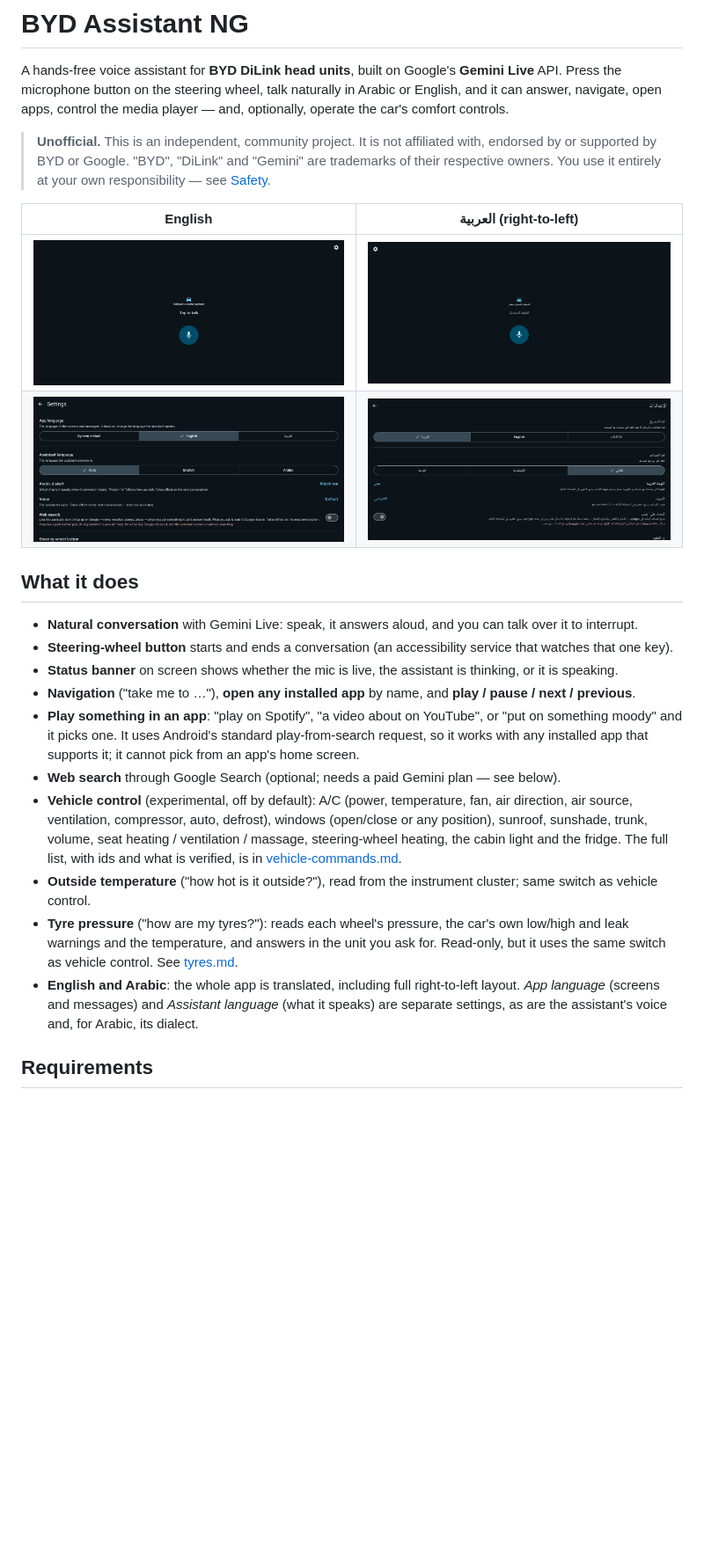
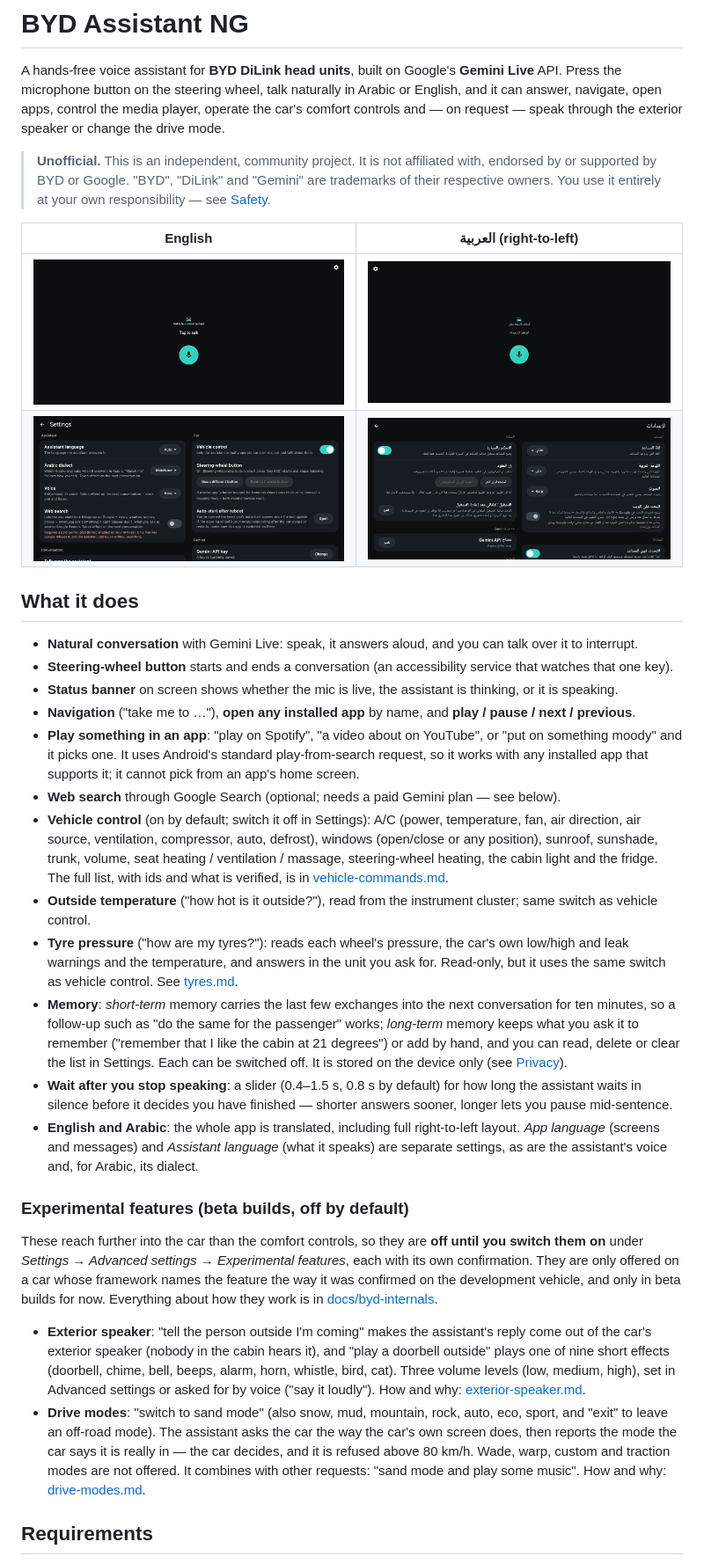
Before and after one commit to 3freet/BYD-Assistant-NG, a Markdown page: README.md, the part around one of its changes. Shown at 88% size. Rendered like a GitHub page; pictures changed too: docs/images/home-ar.png, docs/images/home-en.png, docs/images/settings-ar.png; blank space fills up the shorter version.

Commit message:
New settings in two columns with one look across the app, and a wait-after-speaking slider

```diff
--- a/README.md
+++ b/README.md
@@ -2,7 +2,8 @@
 
 A hands-free voice assistant for **BYD DiLink head units**, built on Google's **Gemini Live** API. Press the
 microphone button on the steering wheel, talk naturally in Arabic or English, and it can answer, navigate,
-open apps, control the media player — and, optionally, operate the car's comfort controls.
+open apps, control the media player, operate the car's comfort controls and — on request — speak through the
+exterior speaker or change the drive mode.
 
 > **Unofficial.** This is an independent, community project. It is not affiliated with, endorsed by or
 > supported by BYD or Google. "BYD", "DiLink" and "Gemini" are trademarks of their respective owners.
@@ -23,17 +24,41 @@ open apps, control the media player — and, optionally, operate the car's comfo
   moody" and it picks one. It uses Android's standard play-from-search request, so it works with any installed
   app that supports it; it cannot pick from an app's home screen.
 - **Web search** through Google Search (optional; needs a paid Gemini plan — see below).
-- **Vehicle control** (experimental, off by default): A/C (power, temperature, fan, air direction, air source,
-  ventilation, compressor, auto, defrost), windows (open/close or any position), sunroof, sunshade, trunk,
-  volume, seat heating / ventilation / massage, steering-wheel heating, the cabin light and the fridge. The
+- **Vehicle control** (on by default; switch it off in Settings): A/C (power, temperature, fan, air direction,
+  air source, ventilation, compressor, auto, defrost), windows (open/close or any position), sunroof, sunshade,
+  trunk, volume, seat heating / ventilation / massage, steering-wheel heating, the cabin light and the fridge. The
   full list, with ids and what is verified, is in [vehicle-commands.md](docs/byd-internals/vehicle-commands.md).
 - **Outside temperature** ("how hot is it outside?"), read from the instrument cluster; same switch as vehicle control.
 - **Tyre pressure** ("how are my tyres?"): reads each wheel's pressure, the car's own low/high and leak warnings
   and the temperature, and answers in the unit you ask for. Read-only, but it uses the same switch as vehicle
   control. See [tyres.md](docs/byd-internals/tyres.md).
+- **Memory**: *short-term* memory carries the last few exchanges into the next conversation for ten minutes, so a
+  follow-up such as "do the same for the passenger" works; *long-term* memory keeps what you ask it to
+  remember ("remember that I like the cabin at 21 degrees") or add by hand, and you can read, delete or clear
+  the list in Settings. Each can be switched off. It is stored on the device only (see [Privacy](#privacy)).
+- **Wait after you stop speaking**: a slider (0.4–1.5 s, 0.8 s by default) for how long the assistant waits in
+  silence before it decides you have finished — shorter answers sooner, longer lets you pause mid-sentence.
 - **English and Arabic**: the whole app is translated, including full right-to-left layout. *App language*
   (screens and messages) and *Assistant language* (what it speaks) are separate settings, as are the
   assistant's voice and, for Arabic, its dialect.
+
+### Experimental features (beta builds, off by default)
+
+These reach further into the car than the comfort controls, so they are **off until you switch them on** under
+*Settings → Advanced settings → Experimental features*, each with its own confirmation. They are only offered on
+a car whose framework names the feature the way it was confirmed on the development vehicle, and only in beta
+builds for now. Everything about how they work is in [docs/byd-internals](docs/byd-internals/README.md).
+
+- **Exterior speaker**: "tell the person outside I'm coming" makes the assistant's reply come out of the car's
+  exterior speaker (nobody in the cabin hears it), and "play a doorbell outside" plays one of nine short effects
+  (doorbell, chime, bell, beeps, alarm, horn, whistle, bird, cat). Three volume levels (low, medium, high), set in
+  Advanced settings or asked for by voice ("say it loudly"). How and why:
+  [exterior-speaker.md](docs/byd-internals/exterior-speaker.md).
+- **Drive modes**: "switch to sand mode" (also snow, mud, mountain, rock, auto, eco, sport, and "exit" to leave an
+  off-road mode). The assistant asks the car the way the car's own screen does, then reports the mode the car says
+  it is really in — the car decides, and it is refused above 80 km/h. Wade, warp, custom and traction modes are not
+  offered. It combines with other requests: "sand mode and play some music". How and why:
+  [drive-modes.md](docs/byd-internals/drive-modes.md).
 
 ## Requirements
 
```
Also changed, not shown: other parts of README.md (+15 -5 lines).
